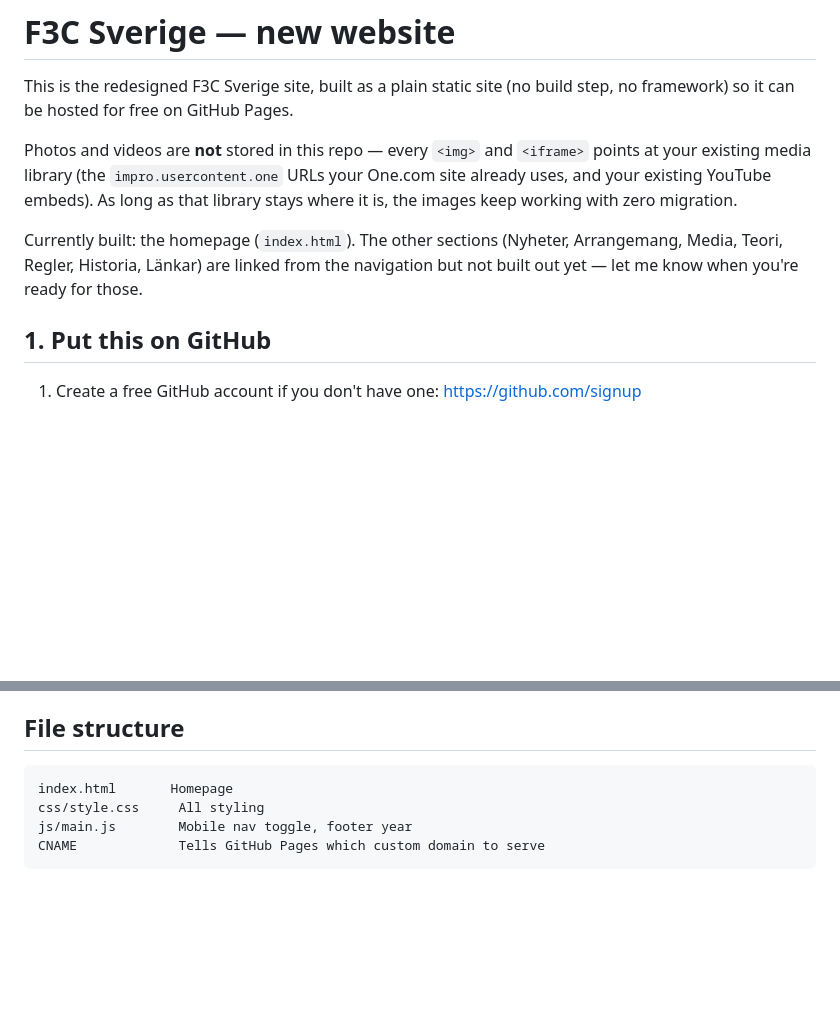
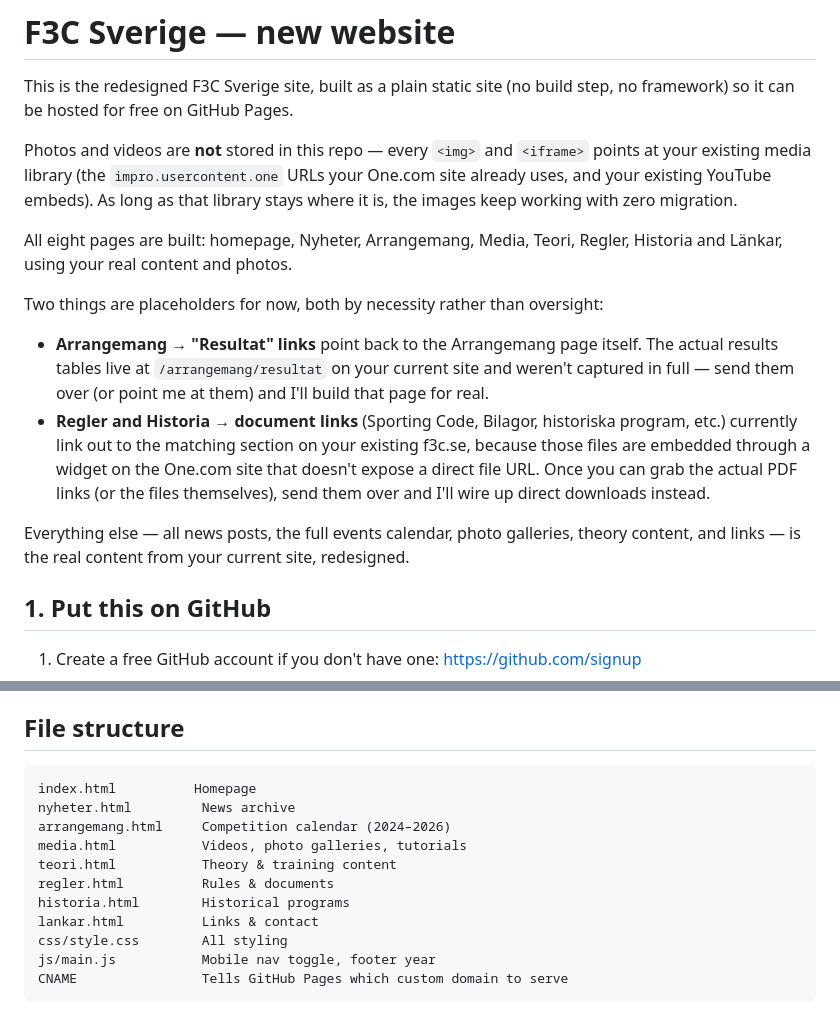
Before and after one commit to jalmhagen/f3c.se, a Markdown page: README.md, 2 parts joined by grey strips. Drawn GitHub-style; blank space fills up the shorter version.

Commit message:
Update README for full site

````diff
--- a/README.md
+++ b/README.md
@@ -9,10 +9,26 @@ Photos and videos are **not** stored in this repo — every `<img>` and
 existing YouTube embeds). As long as that library stays where it is, the
 images keep working with zero migration.
 
-Currently built: the homepage (`index.html`). The other sections
-(Nyheter, Arrangemang, Media, Teori, Regler, Historia, Länkar) are linked
-from the navigation but not built out yet — let me know when you're ready
-for those.
+All eight pages are built: homepage, Nyheter, Arrangemang, Media, Teori,
+Regler, Historia and Länkar, using your real content and photos.
+
+Two things are placeholders for now, both by necessity rather than
+oversight:
+
+- **Arrangemang → "Resultat" links** point back to the Arrangemang page
+  itself. The actual results tables live at `/arrangemang/resultat` on
+  your current site and weren't captured in full — send them over (or
+  point me at them) and I'll build that page for real.
+- **Regler and Historia → document links** (Sporting Code, Bilagor,
+  historiska program, etc.) currently link out to the matching section
+  on your existing f3c.se, because those files are embedded through a
+  widget on the One.com site that doesn't expose a direct file URL. Once
+  you can grab the actual PDF links (or the files themselves), send them
+  over and I'll wire up direct downloads instead.
+
+Everything else — all news posts, the full events calendar, photo
+galleries, theory content, and links — is the real content from your
+current site, redesigned.
 
 ## 1. Put this on GitHub
 
@@ -78,8 +94,15 @@ then open `http://localhost:8000`.
 ## File structure
 
 ```
-index.html       Homepage
-css/style.css     All styling
-js/main.js        Mobile nav toggle, footer year
-CNAME             Tells GitHub Pages which custom domain to serve
+index.html          Homepage
+nyheter.html         News archive
+arrangemang.html     Competition calendar (2024–2026)
+media.html           Videos, photo galleries, tutorials
+teori.html           Theory & training content
+regler.html          Rules & documents
+historia.html        Historical programs
+lankar.html          Links & contact
+css/style.css        All styling
+js/main.js           Mobile nav toggle, footer year
+CNAME                Tells GitHub Pages which custom domain to serve
 ```
````
